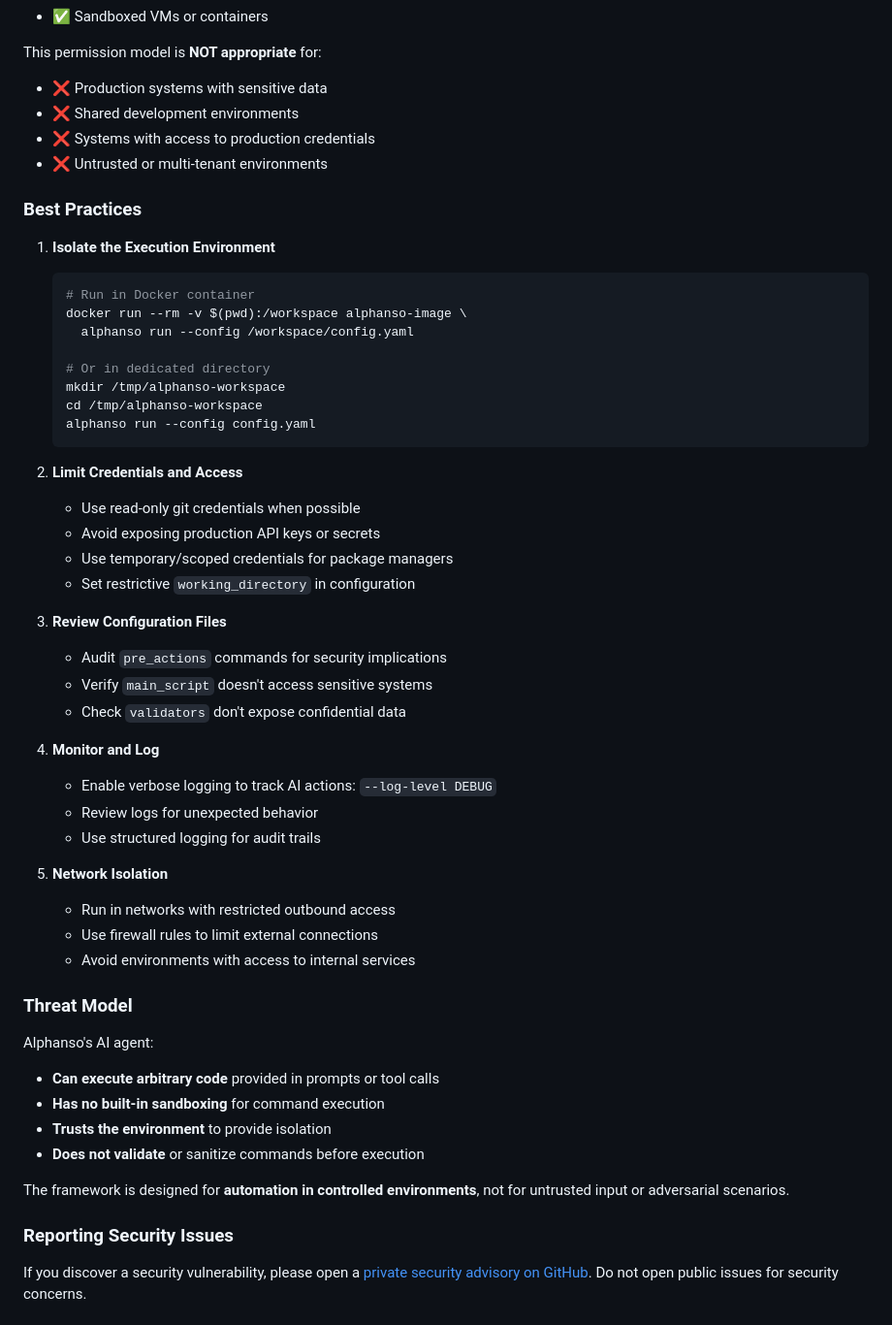
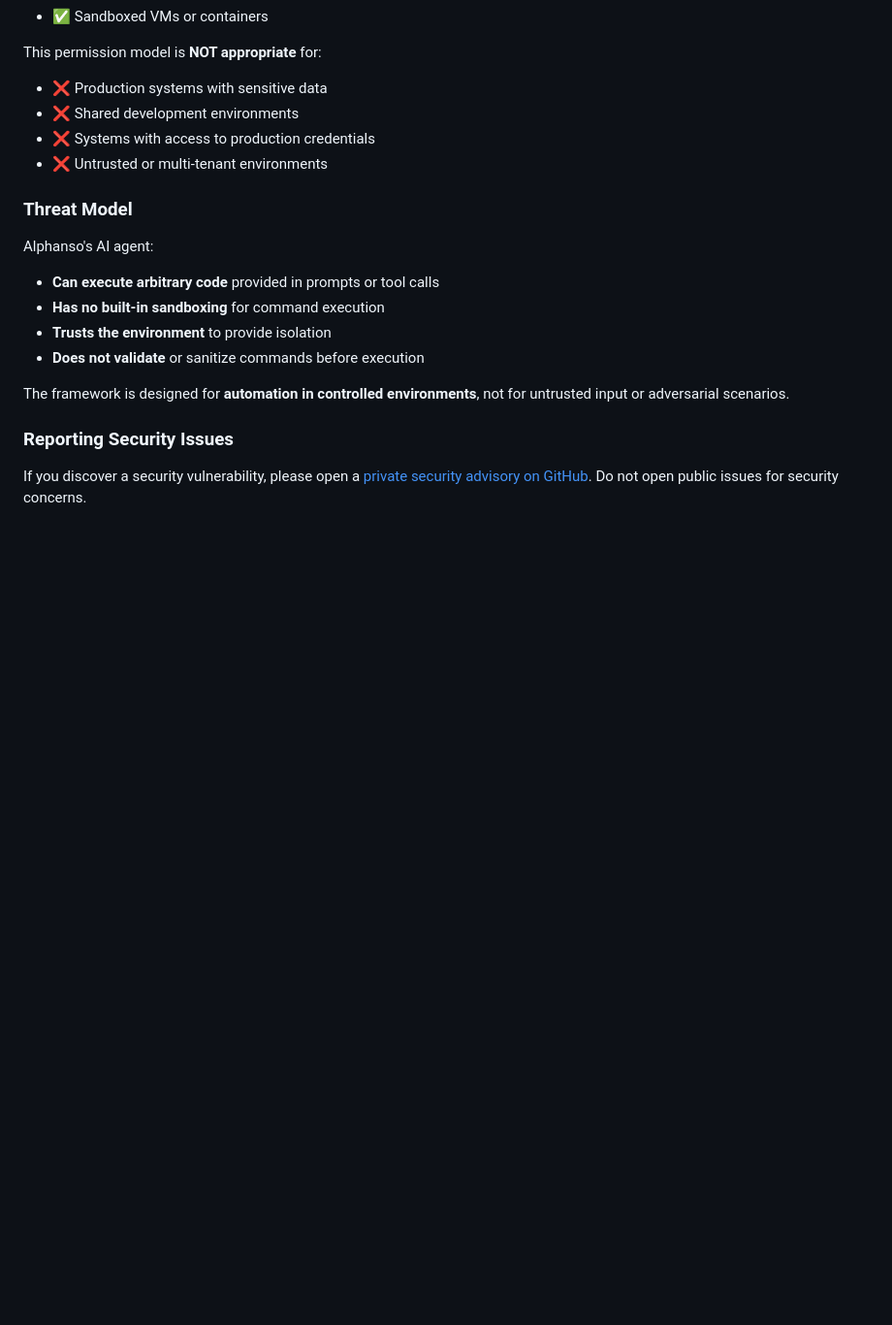
Before and after one commit to harche/alphanso, a Markdown page: README.md, the part around the change. Shown: that part at 97% size. Drawn GitHub-style; blank space fills up the shorter version.

Commit message:
docs: Remove Best Practices section from Security
Streamline security documentation by removing detailed best practices.
The essential security information (threat model, permission model,
and appropriate use cases) remains in place.

````diff
--- a/README.md
+++ b/README.md
@@ -222,41 +222,6 @@ This permission model is **NOT appropriate** for:
 - ❌ Systems with access to production credentials
 - ❌ Untrusted or multi-tenant environments
 
-### Best Practices
-
-1. **Isolate the Execution Environment**
-   ```bash
-   # Run in Docker container
-   docker run --rm -v $(pwd):/workspace alphanso-image \
-     alphanso run --config /workspace/config.yaml
-
-   # Or in dedicated directory
-   mkdir /tmp/alphanso-workspace
-   cd /tmp/alphanso-workspace
-   alphanso run --config config.yaml
-   ```
-
-2. **Limit Credentials and Access**
-   - Use read-only git credentials when possible
-   - Avoid exposing production API keys or secrets
-   - Use temporary/scoped credentials for package managers
-   - Set restrictive `working_directory` in configuration
-
-3. **Review Configuration Files**
-   - Audit `pre_actions` commands for security implications
-   - Verify `main_script` doesn't access sensitive systems
-   - Check `validators` don't expose confidential data
-
-4. **Monitor and Log**
-   - Enable verbose logging to track AI actions: `--log-level DEBUG`
-   - Review logs for unexpected behavior
-   - Use structured logging for audit trails
-
-5. **Network Isolation**
-   - Run in networks with restricted outbound access
-   - Use firewall rules to limit external connections
-   - Avoid environments with access to internal services
-
 ### Threat Model
 
 Alphanso's AI agent:
````
